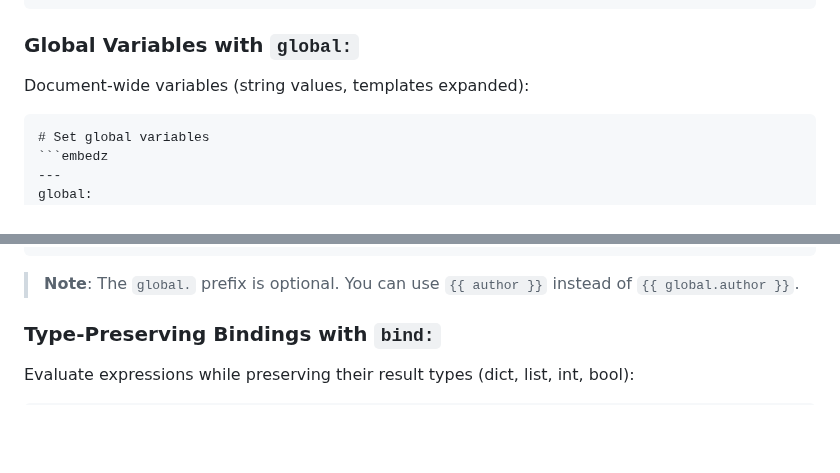
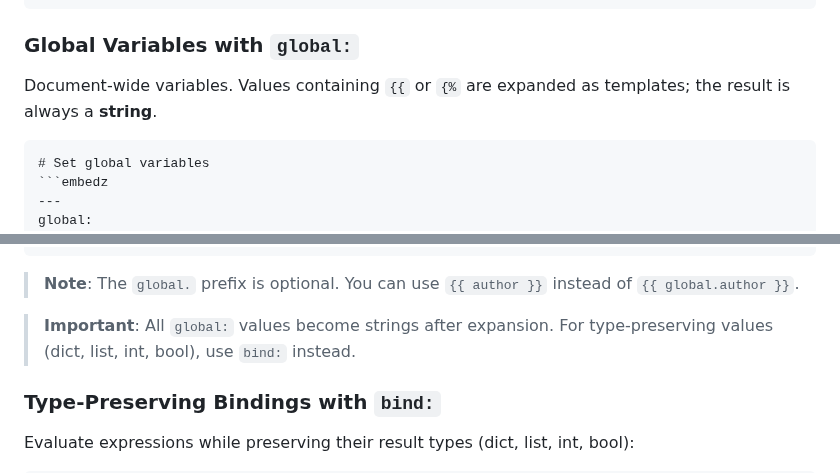
Before and after one commit to tecolicom/pandoc-embedz, a Markdown page: README.md, 2 parts joined by grey strips. GitHub-like rendering; blank space fills up the shorter version.

Commit message:
Clarify that global: values become strings after expansion
Add Important note pointing to bind: for type-preserving values

(via Claude Code / Opus 4.5)

`````diff
--- a/README.md
+++ b/README.md
@@ -477,7 +477,7 @@ with:
 
 ### Global Variables with `global:`
 
-Document-wide variables (string values, templates expanded):
+Document-wide variables. Values containing `{{` or `{%` are expanded as templates; the result is always a **string**.
 
 ````markdown
 # Set global variables
@@ -504,6 +504,8 @@ Version {{ global.version }}
 ````
 
 > **Note**: The `global.` prefix is optional. You can use `{{ author }}` instead of `{{ global.author }}`.
+
+> **Important**: All `global:` values become strings after expansion. For type-preserving values (dict, list, int, bool), use `bind:` instead.
 
 ### Type-Preserving Bindings with `bind:`
 
`````
